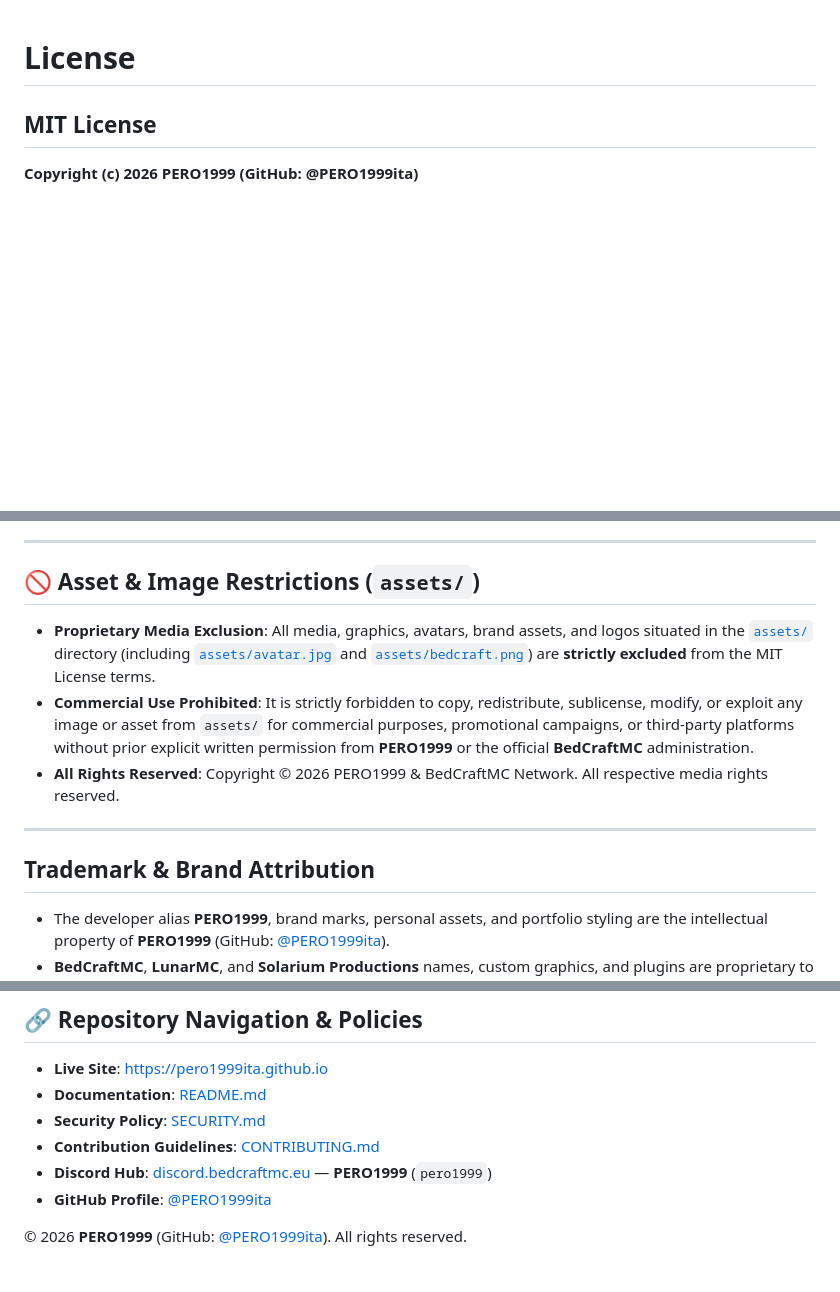
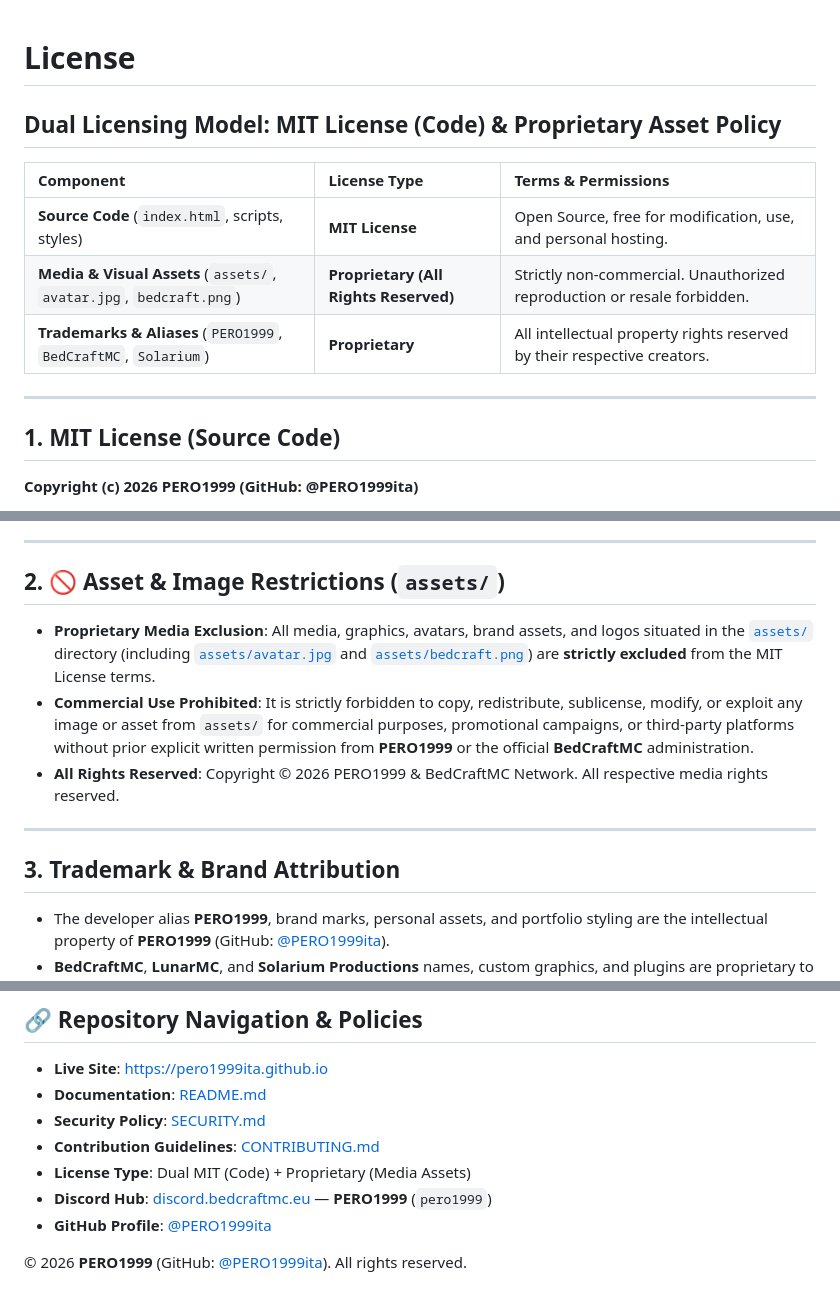
Before and after one commit to PERO1999ita/pero1999ita.github.io, a Markdown page: LICENSE.md, 3 parts joined by grey strips. Rendered like a GitHub page; blank space fills up the shorter version.

Commit message:
docs: formalize Dual Licensing Model (MIT code + proprietary assets) in LICENSE.md

```diff
--- a/LICENSE.md
+++ b/LICENSE.md
@@ -1,6 +1,16 @@
 # License
 
-## MIT License
+## Dual Licensing Model: MIT License (Code) & Proprietary Asset Policy
+
+| Component | License Type | Terms & Permissions |
+| :--- | :--- | :--- |
+| **Source Code** (`index.html`, scripts, styles) | **MIT License** | Open Source, free for modification, use, and personal hosting. |
+| **Media & Visual Assets** (`assets/`, `avatar.jpg`, `bedcraft.png`) | **Proprietary (All Rights Reserved)** | Strictly non-commercial. Unauthorized reproduction or resale forbidden. |
+| **Trademarks & Aliases** (`PERO1999`, `BedCraftMC`, `Solarium`) | **Proprietary** | All intellectual property rights reserved by their respective creators. |
+
+---
+
+## 1. MIT License (Source Code)
 
 **Copyright (c) 2026 PERO1999 (GitHub: @PERO1999ita)**
 
@@ -24,7 +34,7 @@ SOFTWARE.
 
 ---
 
-## 🚫 Asset & Image Restrictions (`assets/`)
+## 2. 🚫 Asset & Image Restrictions (`assets/`)
 
 - **Proprietary Media Exclusion**: All media, graphics, avatars, brand assets, and logos situated in the [`assets/`](assets/) directory (including [`assets/avatar.jpg`](assets/avatar.jpg) and [`assets/bedcraft.png`](assets/bedcraft.png)) are **strictly excluded** from the MIT License terms.
 - **Commercial Use Prohibited**: It is strictly forbidden to copy, redistribute, sublicense, modify, or exploit any image or asset from `assets/` for commercial purposes, promotional campaigns, or third-party platforms without prior explicit written permission from **PERO1999** or the official **BedCraftMC** administration.
@@ -32,7 +42,7 @@ SOFTWARE.
 
 ---
 
-## Trademark & Brand Attribution
+## 3. Trademark & Brand Attribution
 
 - The developer alias **PERO1999**, brand marks, personal assets, and portfolio styling are the intellectual property of **PERO1999** (GitHub: [@PERO1999ita](https://github.com/PERO1999ita)).
 - **BedCraftMC**, **LunarMC**, and **Solarium Productions** names, custom graphics, and plugins are proprietary to their respective server networks and teams.
@@ -46,6 +56,7 @@ SOFTWARE.
 - **Documentation**: [README.md](README.md)
 - **Security Policy**: [SECURITY.md](SECURITY.md)
 - **Contribution Guidelines**: [CONTRIBUTING.md](CONTRIBUTING.md)
+- **License Type**: Dual MIT (Code) + Proprietary (Media Assets)
 - **Discord Hub**: [discord.bedcraftmc.eu](https://discord.bedcraftmc.eu/) — **PERO1999** (`pero1999`)
 - **GitHub Profile**: [@PERO1999ita](https://github.com/PERO1999ita)
 
```
